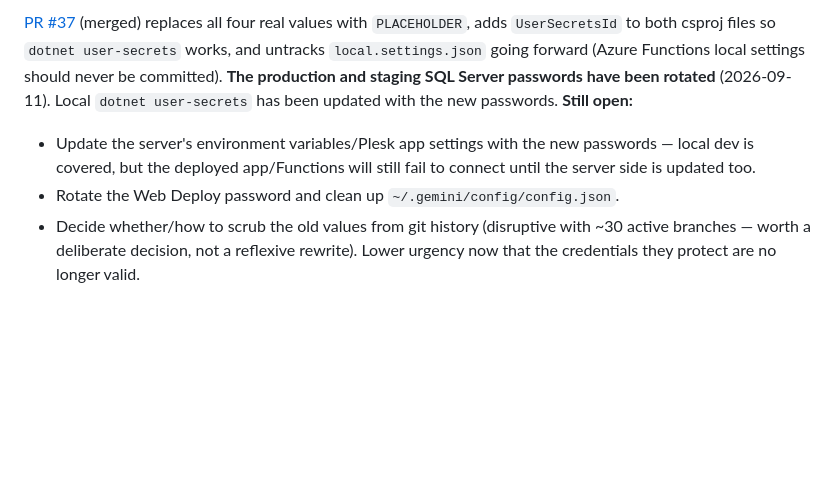
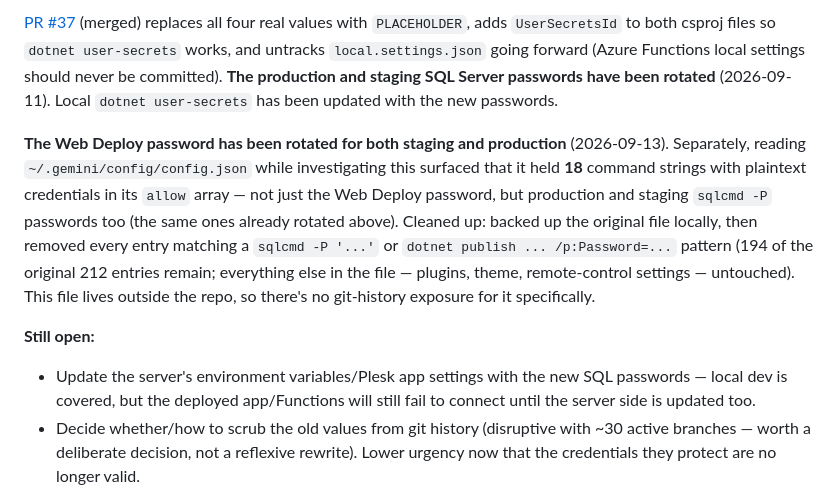
Before and after one commit to DrumsNY1/KonXProWebApp, a Markdown page: REMEDIATION.md, the part around the change. Drawn GitHub-style; blank space fills up the shorter version.

Commit message:
docs: record Web Deploy password rotation and gemini config.json cleanup
Web Deploy password rotated for both staging and production (2026-09-13).
Separately, cleaned up ~/.gemini/config/config.json (outside the repo, no
git-history exposure) -- it held 18 command strings with plaintext SQL/Web
Deploy passwords in its allow array, discovered while investigating this
rotation. Backed up locally and removed the credential-bearing entries by
matching the sqlcmd -P and dotnet publish /p:Password= flag patterns, not
the secret values themselves.

Still open: updating the server-side Plesk app settings with the rotated SQL
passwords, and the git-history scrub decision.

Co-Authored-By: Claude Sonnet 5 <noreply@anthropic.com>

```diff
--- a/REMEDIATION.md
+++ b/REMEDIATION.md
@@ -233,12 +233,24 @@ all four real values with `PLACEHOLDER`, adds `UserSecretsId` to both csproj
 files so `dotnet user-secrets` works, and untracks `local.settings.json` going
 forward (Azure Functions local settings should never be committed). **The
 production and staging SQL Server passwords have been rotated** (2026-09-11).
-Local `dotnet user-secrets` has been updated with the new passwords. **Still open:**
+Local `dotnet user-secrets` has been updated with the new passwords.
+
+**The Web Deploy password has been rotated for both staging and production**
+(2026-09-13). Separately, reading `~/.gemini/config/config.json` while
+investigating this surfaced that it held **18** command strings with plaintext
+credentials in its `allow` array — not just the Web Deploy password, but
+production and staging `sqlcmd -P` passwords too (the same ones already
+rotated above). Cleaned up: backed up the original file locally, then removed
+every entry matching a `sqlcmd -P '...'` or `dotnet publish ... /p:Password=...`
+pattern (194 of the original 212 entries remain; everything else in the file —
+plugins, theme, remote-control settings — untouched). This file lives outside
+the repo, so there's no git-history exposure for it specifically.
+
+**Still open:**
 
 - Update the server's environment variables/Plesk app settings with the new
-  passwords — local dev is covered, but the deployed app/Functions will still
-  fail to connect until the server side is updated too.
-- Rotate the Web Deploy password and clean up `~/.gemini/config/config.json`.
+  SQL passwords — local dev is covered, but the deployed app/Functions will
+  still fail to connect until the server side is updated too.
 - Decide whether/how to scrub the old values from git history (disruptive with
   ~30 active branches — worth a deliberate decision, not a reflexive rewrite).
   Lower urgency now that the credentials they protect are no longer valid.
```
